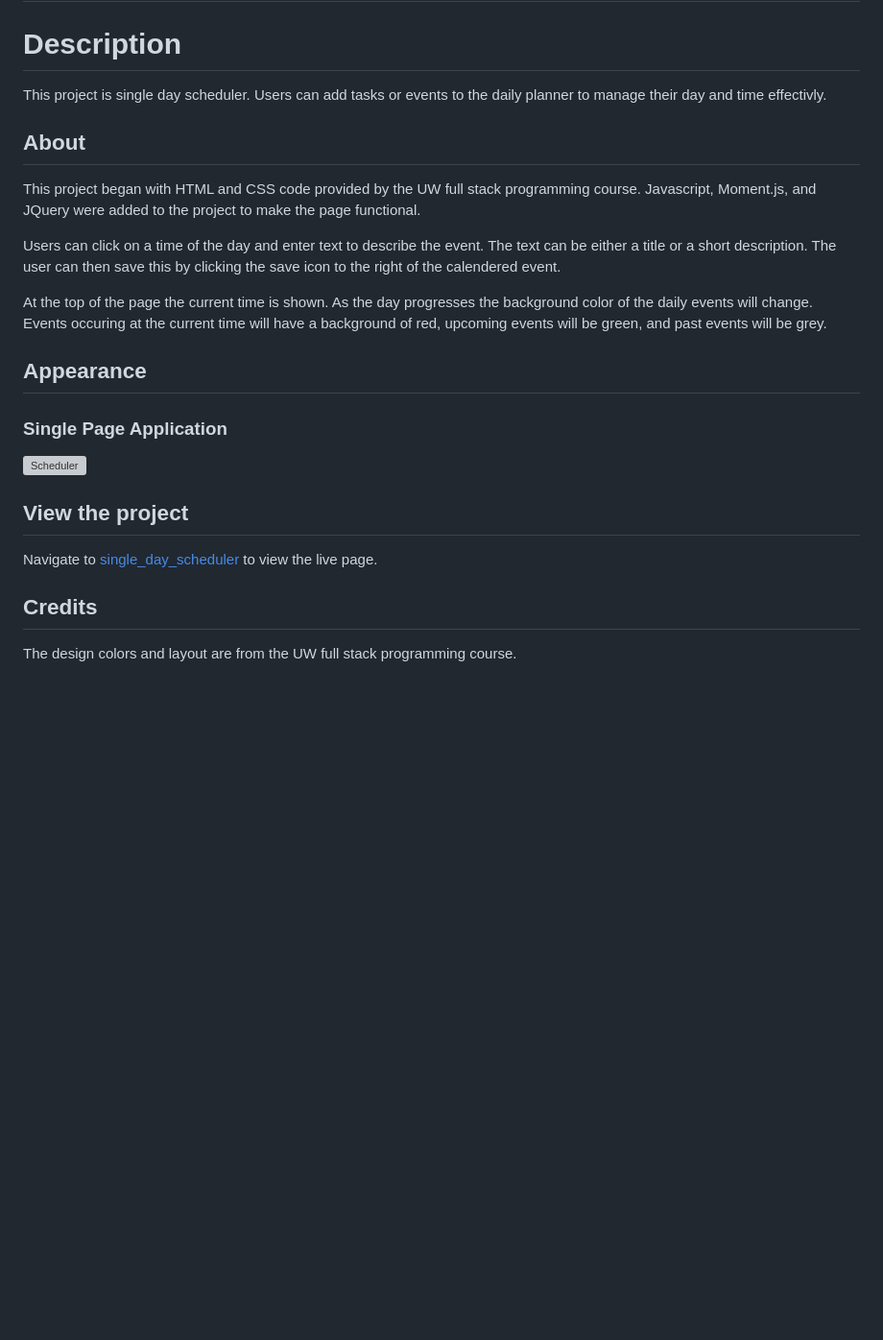
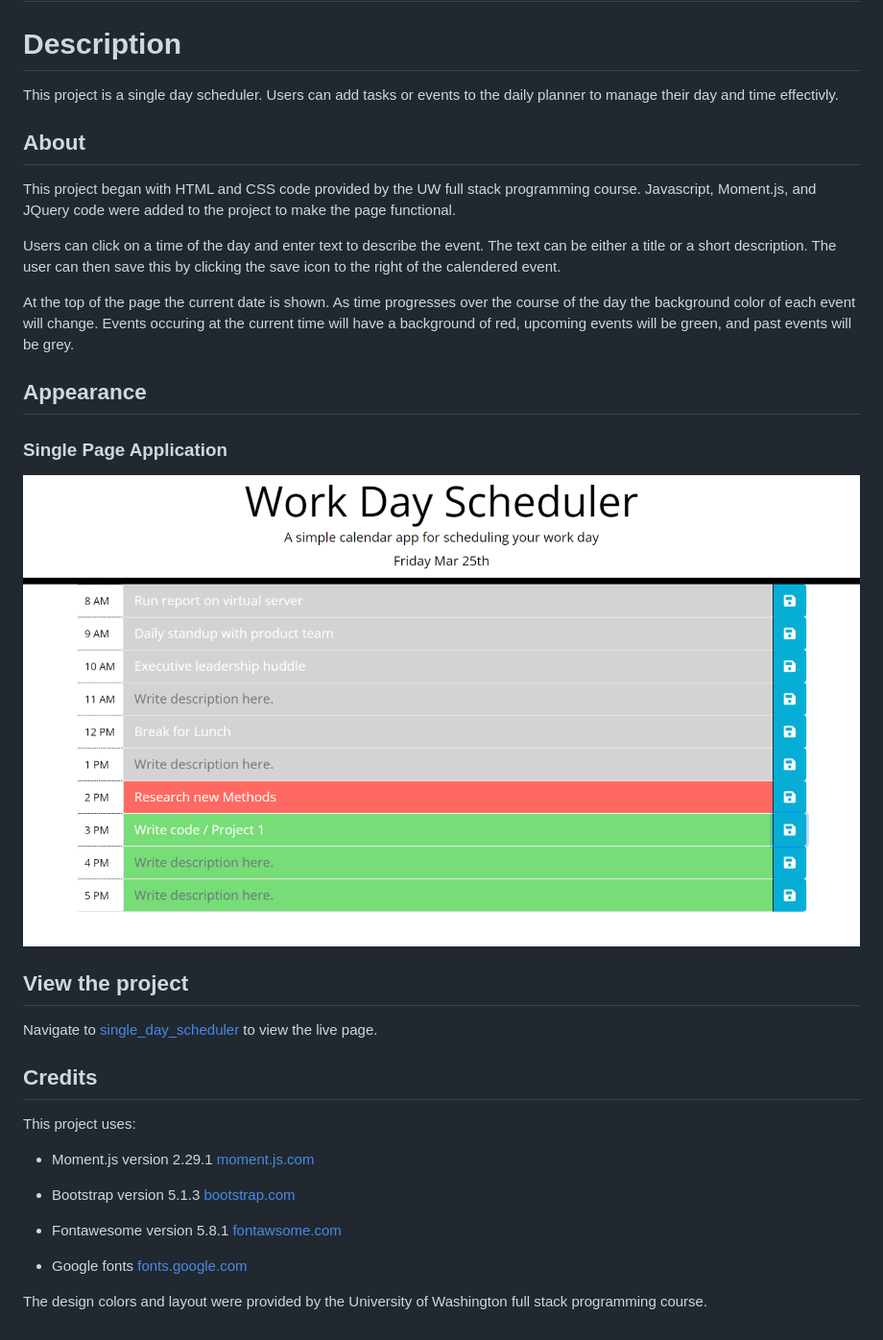
Before and after one commit to levisgaragegroupinc/single_day_scheduler, a Markdown page: README.md, the part around the change. Shown: that part at 96% size. Drawn GitHub-style; pictures changed too: assets/images/schedule-1.png (added); blank space fills up the shorter version; grey boxes are pictures that could not be loaded.

```diff
--- a/README.md
+++ b/README.md
@@ -2,22 +2,22 @@
 
 # Description
 
-This project is single day scheduler. Users can add tasks or events to the daily planner to manage their day and time effectivly.
+This project is a single day scheduler. Users can add tasks or events to the daily planner to manage their day and time effectivly.
 
 
 ## About
 
-This project began with HTML and CSS code provided by the UW full stack programming course. Javascript, Moment.js, and JQuery were added to the project to make the page functional.
+This project began with HTML and CSS code provided by the UW full stack programming course. Javascript, Moment.js, and JQuery code were added to the project to make the page functional.
 
 Users can click on a time of the day and enter text to describe the event. The text can be either a title or a short description. The user can then save this by clicking the save icon to the right of the calendered event.
 
-At the top of the page the current time is shown. As the day progresses the background color of the daily events will change. Events occuring at the current time will have a background of red, upcoming events will be green, and past events will be grey.
+At the top of the page the current date is shown. As time progresses over the course of the day the background color of each event will change. Events occuring at the current time will have a background of red, upcoming events will be green, and past events will be grey.
 
 ## Appearance
 
 ### Single Page Application
 
-![Scheduler](./assets/images/page_1.png)
+![Scheduler](./assets/images/schedule-1.png)
 
 
 ## View the project
@@ -26,4 +26,14 @@ Navigate to [single_day_scheduler](https://levisgaragegroupinc.github.io/single_
 
 ## Credits
 
-The design colors and layout are from the UW full stack programming course.
+This project uses:
+
+ - Moment.js version 2.29.1 [moment.js.com](https://momentjs.com/)
+
+ - Bootstrap version 5.1.3 [bootstrap.com](https://getbootstrap.com/)
+
+ - Fontawesome version 5.8.1 [fontawsome.com](https://fontawesome.com/)
+
+ - Google fonts [fonts.google.com](https://fonts.google.com/)
+
+ The design colors and layout were provided by the University of Washington full stack programming course.
```
Also changed, not shown: 2 other files.
